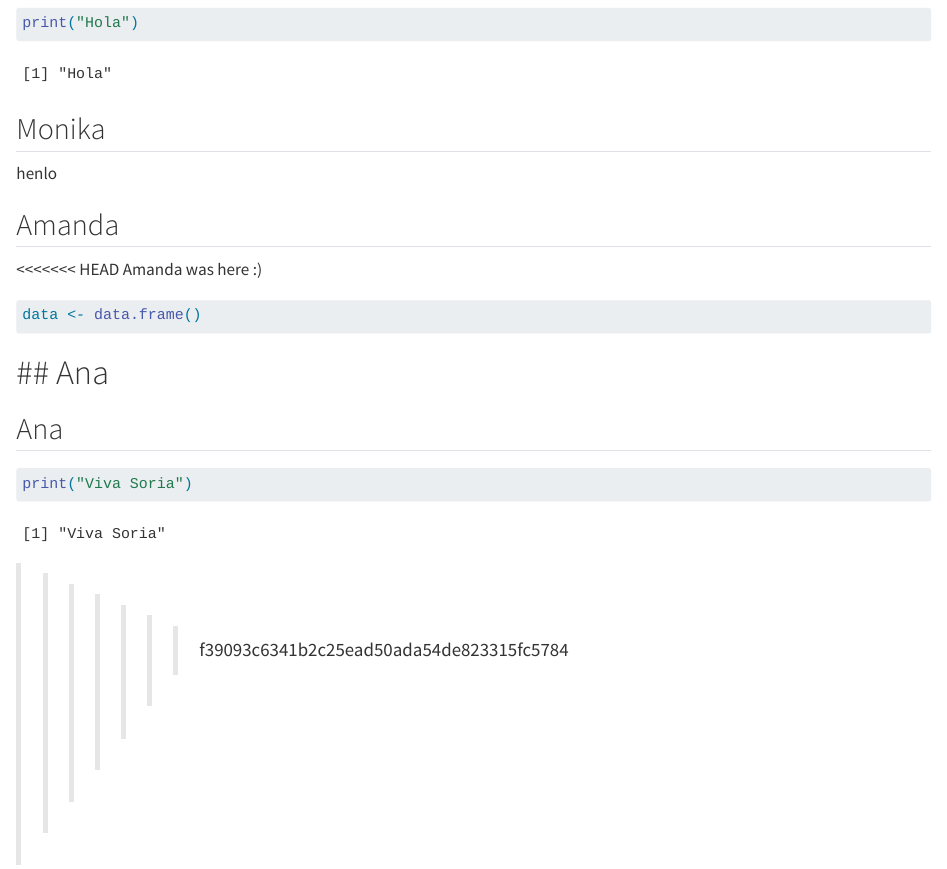
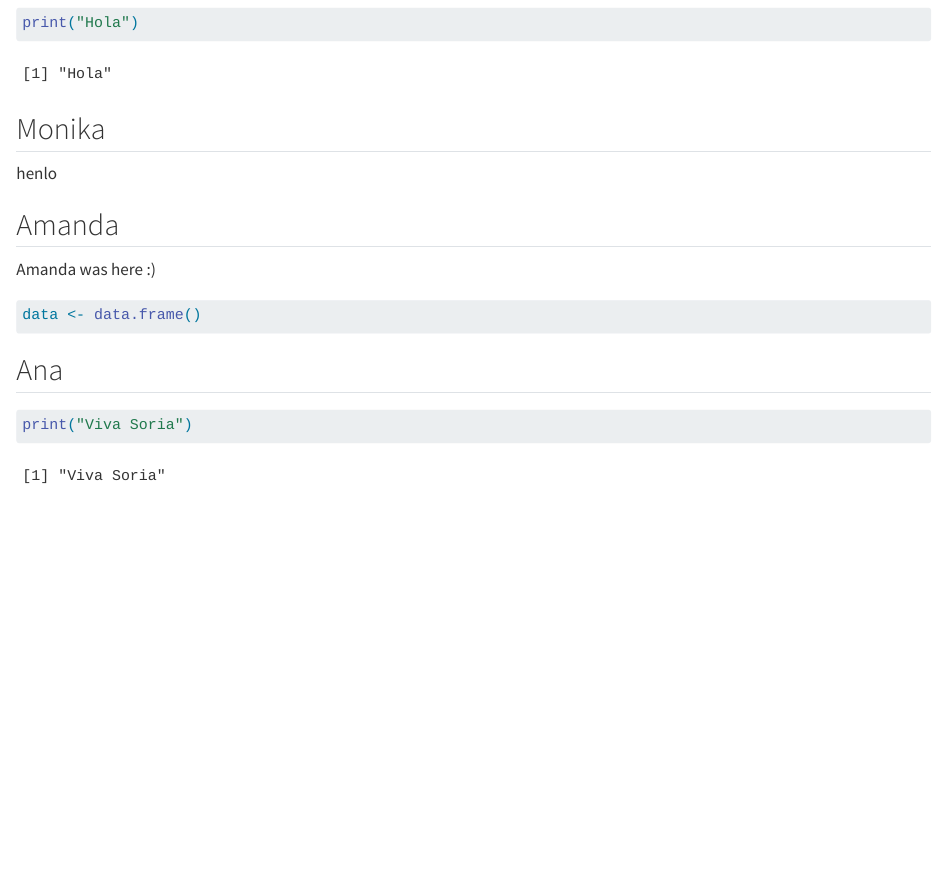
Before and after one commit to mondaymon/group23, a Quarto document (group_document.qmd): the page in a window 1100 px wide, from 970 px down. Rendered offline with R 4.5, knitr and Pandoc in place of Quarto, with nearby package versions.

Commit message:
Resolved conflicts

````diff
--- a/group_document.qmd
+++ b/group_document.qmd
@@ -34,7 +34,7 @@ henlo
 
 ## Amanda
 
-<<<<<<< HEAD
+
 Amanda was here :)
 
 ```{r}
@@ -43,10 +43,8 @@ data <- data.frame()
 ```
 
 ## Ana
-=======
-## Ana
+
 
 ```{r}
 print("Viva Soria")
 ```
->>>>>>> f39093c6341b2c25ead50ada54de823315fc5784
````
